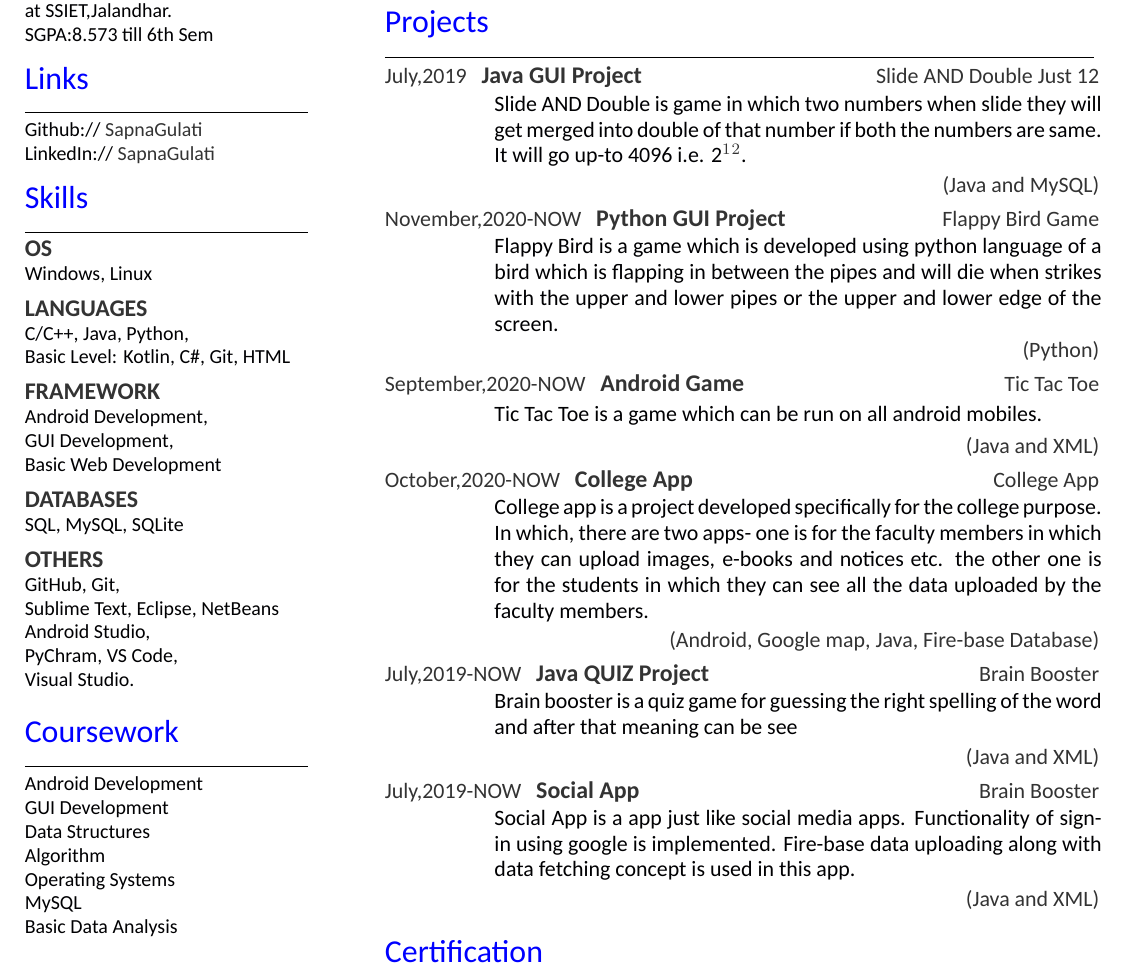
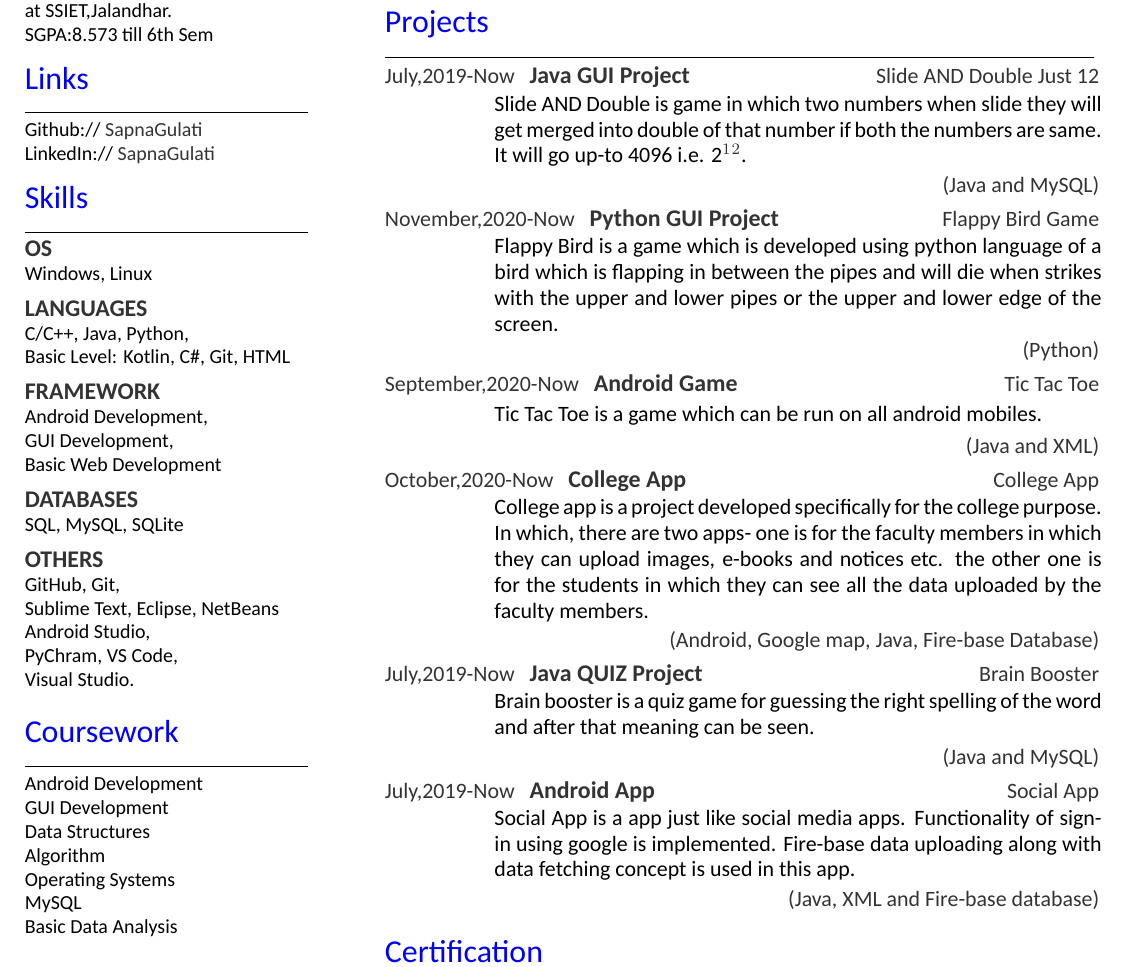
Before and after one commit to SapnaGulati/Resume, a LaTeX CV (main.tex): part of the page, cut so that both start at the same text. Compiled offline with XeLaTeX; a missing font is replaced by an installed copy or a similar font.

Commit message:
Update main.tex

```diff
--- a/main.tex
+++ b/main.tex
@@ -105,7 +105,7 @@ Shiv Jyoti Public School, Jalandhar.\\
 %%%%%%%%%%%%%%%%%%%%%%%%%%%%%%%%%%%%%%
 \section{Projects}
 \noindent\rule{12.5cm}{0.4pt}
-\datecolor{July,2019} \runsubsection{Java GUI Project}
+\datecolor{July,2019-Now} \runsubsection{Java GUI Project}
 \descript{Slide AND Double Just 12}
 \noindent
 \hspace{5em}%
@@ -125,7 +125,7 @@ Flappy Bird is a game which is developed using python language of a bird which i
 \descriptright{(Python)}
 \sectionsep
 
-\datecolor{September,2020-NOW} \runsubsection{Android Game}
+\datecolor{September,2020-Now} \runsubsection{Android Game}
 \descript{Tic Tac Toe}
 \noindent
 \hspace{5em}%
@@ -145,24 +145,24 @@ College app is a project developed specifically for the college purpose. In whic
 \descriptright{(Android, Google map, Java, Fire-base Database)}
 \sectionsep
 
-\datecolor{July,2019-NOW} \runsubsection{Java QUIZ Project}
+\datecolor{July,2019-Now} \runsubsection{Java QUIZ Project}
 \descript{Brain Booster}
 \noindent
 \hspace{5em}%
 \begin{minipage}{0.85\textwidth\vspace{2pt}}
-Brain booster is a quiz game for guessing the right spelling of the word and after that meaning can be see
+Brain booster is a quiz game for guessing the right spelling of the word and after that meaning can be seen.
 \end{minipage}
-\descriptright{(Java and XML)}
+\descriptright{(Java and MySQL)}
 \sectionsep
 
-\datecolor{July,2019-NOW} \runsubsection{Social App}
-\descript{Brain Booster}
+\datecolor{July,2019-Now} \runsubsection{Android App}
+\descript{Social App}
 \noindent
 \hspace{5em}%
 \begin{minipage}{0.85\textwidth\vspace{2pt}}
 Social App is a app just like social media apps. Functionality of sign-in using google is implemented. Fire-base data uploading along with data fetching concept is used in this app.
 \end{minipage}
-\descriptright{(Java and XML)}
+\descriptright{(Java, XML and Fire-base database)}
 \sectionsep
 
 %%%%%%%%%%%%%%%%%%%%%%%%%%%%%%%%%%%%%%
```
Also changed, not shown: main.tex (4 more changed lines).
